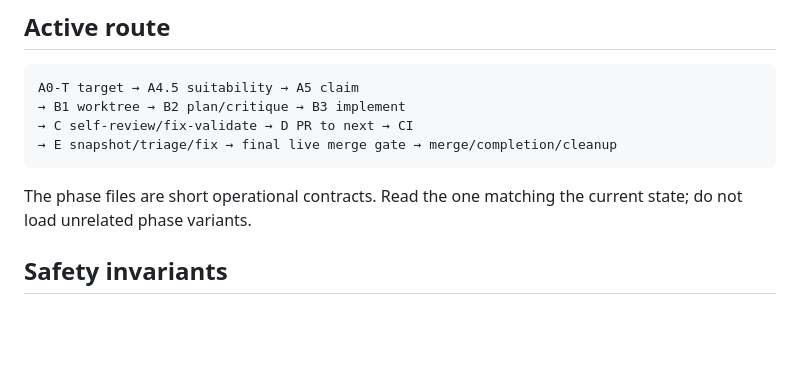
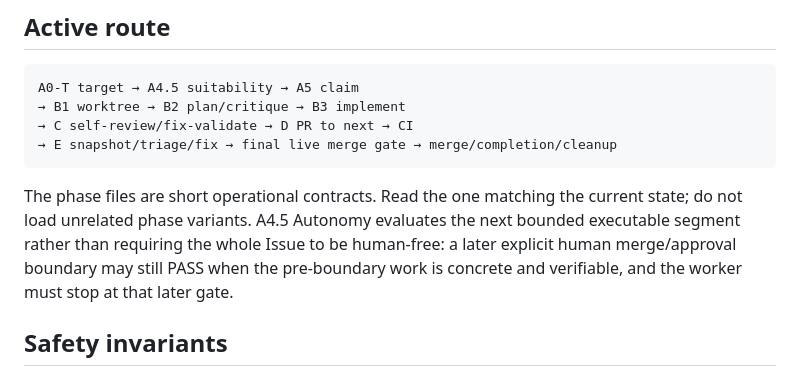
Before and after one commit to tara-sooo/Angle_Incremental, a Markdown page: docs/idd-workflow.md, the part around the change. GitHub-like rendering; blank space fills up the shorter version.

Commit message:
Document bounded A4.5 autonomy semantics

````diff
--- a/docs/idd-workflow.md
+++ b/docs/idd-workflow.md
@@ -28,7 +28,11 @@ A0-T target → A4.5 suitability → A5 claim
 ```
 
 The phase files are short operational contracts. Read the one matching the
-current state; do not load unrelated phase variants.
+current state; do not load unrelated phase variants. A4.5 Autonomy evaluates
+the next bounded executable segment rather than requiring the whole Issue to be
+human-free: a later explicit human merge/approval boundary may still PASS when
+the pre-boundary work is concrete and verifiable, and the worker must stop at
+that later gate.
 
 ## Safety invariants
 
````
